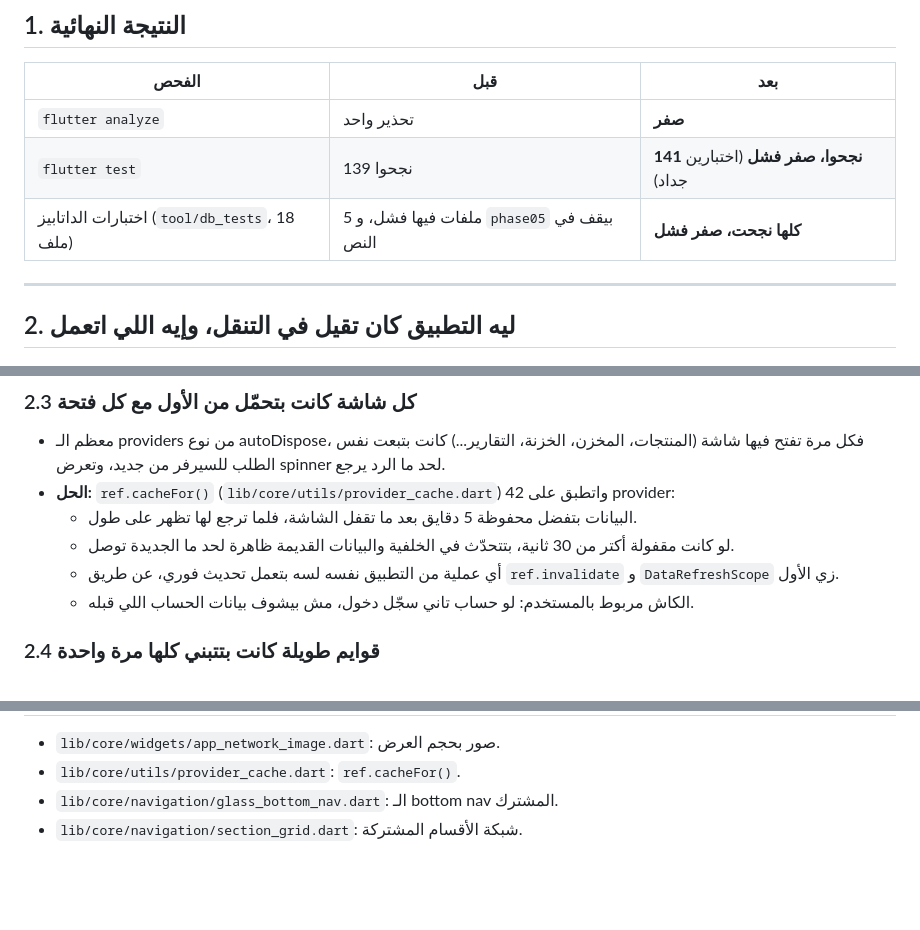
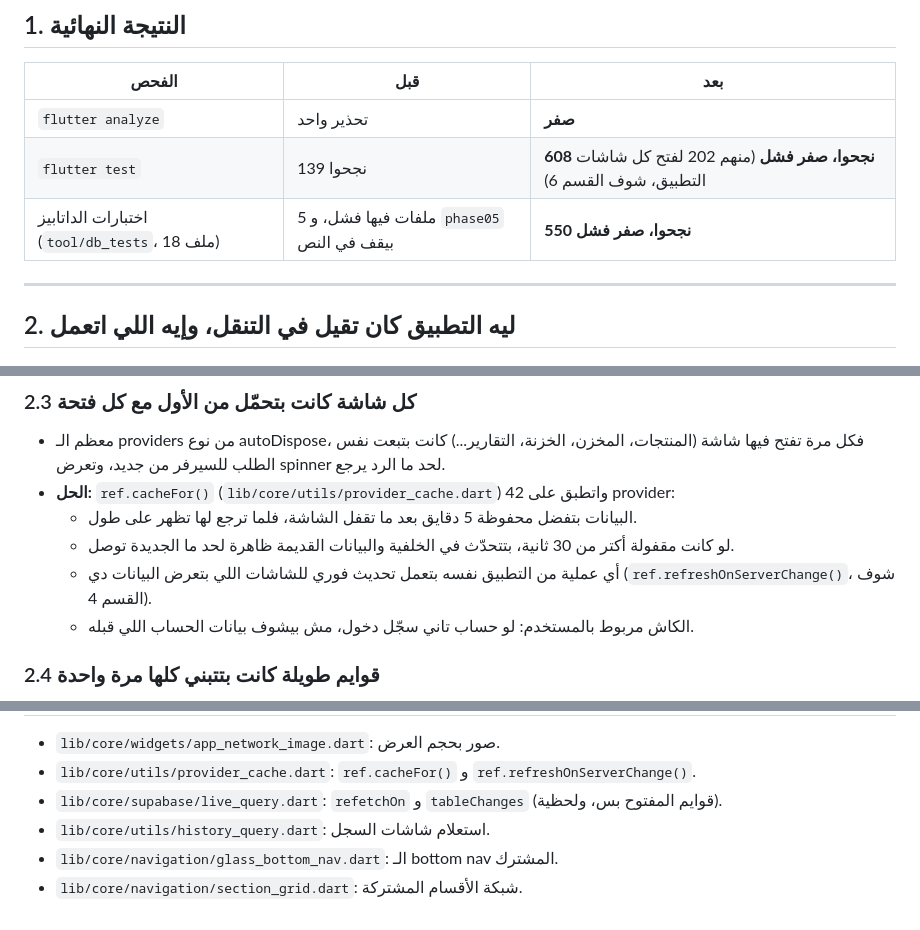
Before and after one commit to osama-Yosef/steam-gallery-app, a Markdown page: docs/22-code-review-and-performance-report.md, 3 parts joined by grey strips. Rendered like a GitHub page; blank space fills up the shorter version.

```diff
--- a/docs/22-code-review-and-performance-report.md
+++ b/docs/22-code-review-and-performance-report.md
@@ -10,8 +10,8 @@
 | الفحص | قبل | بعد |
 |---|---|---|
 | `flutter analyze` | تحذير واحد | **صفر** |
-| `flutter test` | 139 نجحوا | **141 نجحوا، صفر فشل** (اختبارين جداد) |
-| اختبارات الداتابيز (`tool/db_tests`، 18 ملف) | 5 ملفات فيها فشل، و `phase05` بيقف في النص | **كلها نجحت، صفر فشل** |
+| `flutter test` | 139 نجحوا | **608 نجحوا، صفر فشل** (منهم 202 لفتح كل شاشات التطبيق، شوف القسم 6) |
+| اختبارات الداتابيز (`tool/db_tests`، 18 ملف) | 5 ملفات فيها فشل، و `phase05` بيقف في النص | **550 نجحوا، صفر فشل** |
 
 ---
 
@@ -38,7 +38,7 @@
 - **الحل:** `ref.cacheFor()` (`lib/core/utils/provider_cache.dart`) واتطبق على 42 provider:
   - البيانات بتفضل محفوظة 5 دقايق بعد ما تقفل الشاشة، فلما ترجع لها تظهر على طول.
   - لو كانت مقفولة أكتر من 30 ثانية، بتتحدّث في الخلفية والبيانات القديمة ظاهرة لحد ما الجديدة توصل.
-  - أي عملية من التطبيق نفسه لسه بتعمل تحديث فوري، عن طريق `ref.invalidate` و `DataRefreshScope` زي الأول.
+  - أي عملية من التطبيق نفسه بتعمل تحديث فوري للشاشات اللي بتعرض البيانات دي (`ref.refreshOnServerChange()`، شوف القسم 4).
   - الكاش مربوط بالمستخدم: لو حساب تاني سجّل دخول، مش بيشوف بيانات الحساب اللي قبله.
 
 ### 2.4 قوايم طويلة كانت بتتبني كلها مرة واحدة
@@ -109,4 +137,6 @@
 - `lib/core/widgets/app_network_image.dart`: صور بحجم العرض.
-- `lib/core/utils/provider_cache.dart`: `ref.cacheFor()`.
+- `lib/core/utils/provider_cache.dart`: `ref.cacheFor()` و `ref.refreshOnServerChange()`.
+- `lib/core/supabase/live_query.dart`: `refetchOn` و `tableChanges` (قوايم المفتوح بس، ولحظية).
+- `lib/core/utils/history_query.dart`: استعلام شاشات السجل.
 - `lib/core/navigation/glass_bottom_nav.dart`: الـ bottom nav المشترك.
 - `lib/core/navigation/section_grid.dart`: شبكة الأقسام المشتركة.
```
Also changed, not shown: other parts of docs/22-code-review-and-performance-report.md (+43 -15 lines).
